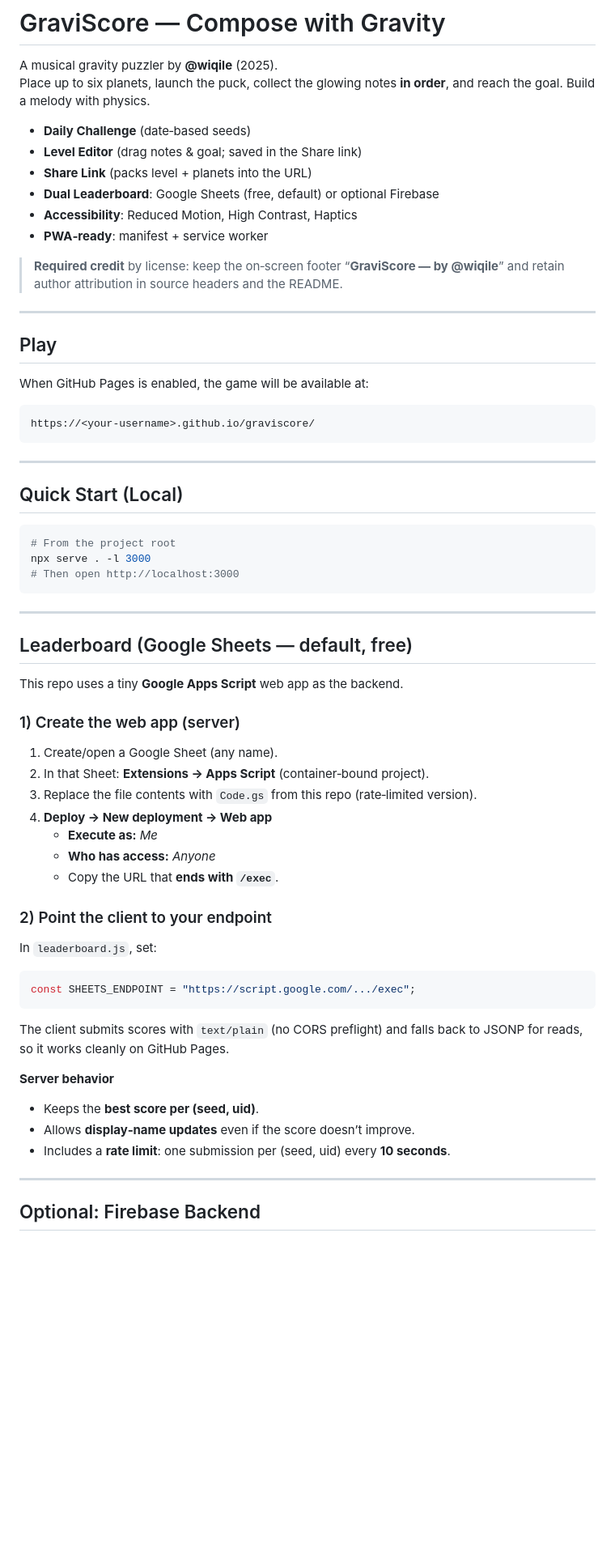
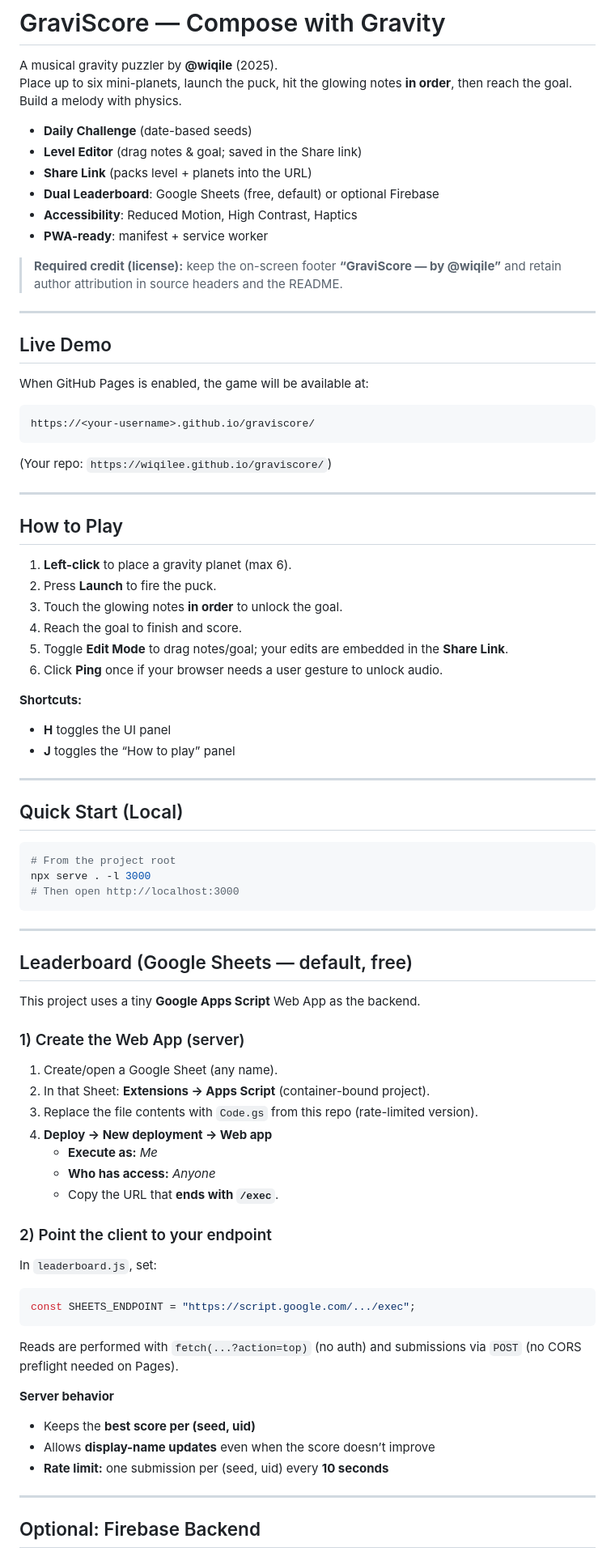
Before and after one commit to wiqilee/graviscore, a Markdown page: README.md, the part around one of its changes. Shown at 81% size. Drawn GitHub-style; blank space fills up the shorter version.

````diff
--- a/README.md
+++ b/README.md
@@ -1,26 +1,43 @@
 # GraviScore — Compose with Gravity
 
 A musical gravity puzzler by **@wiqile** (2025).
-Place up to six planets, launch the puck, collect the glowing notes **in order**, and reach the goal. Build a melody with physics.
+Place up to six mini-planets, launch the puck, hit the glowing notes **in order**, then reach the goal. Build a melody with physics.
 
-- **Daily Challenge** (date‑based seeds)
+- **Daily Challenge** (date-based seeds)
 - **Level Editor** (drag notes & goal; saved in the Share link)
 - **Share Link** (packs level + planets into the URL)
 - **Dual Leaderboard**: Google Sheets (free, default) or optional Firebase
 - **Accessibility**: Reduced Motion, High Contrast, Haptics
-- **PWA‑ready**: manifest + service worker
+- **PWA-ready**: manifest + service worker
 
-> **Required credit** by license: keep the on‑screen footer “**GraviScore — by @wiqile**” and retain author attribution in source headers and the README.
+> **Required credit (license):** keep the on-screen footer **“GraviScore — by @wiqile”** and retain author attribution in source headers and the README.
 
 ---
 
-## Play
+## Live Demo
 
 When GitHub Pages is enabled, the game will be available at:
 
 ```
 https://<your-username>.github.io/graviscore/
 ```
+
+(Your repo: `https://wiqilee.github.io/graviscore/`)
+
+---
+
+## How to Play
+
+1) **Left-click** to place a gravity planet (max 6).
+2) Press **Launch** to fire the puck.
+3) Touch the glowing notes **in order** to unlock the goal.
+4) Reach the goal to finish and score.
+5) Toggle **Edit Mode** to drag notes/goal; your edits are embedded in the **Share Link**.
+6) Click **Ping** once if your browser needs a user gesture to unlock audio.
+
+**Shortcuts:**
+- **H** toggles the UI panel
+- **J** toggles the “How to play” panel
 
 ---
 
@@ -36,13 +53,13 @@ npx serve . -l 3000
 
 ## Leaderboard (Google Sheets — default, free)
 
-This repo uses a tiny **Google Apps Script** web app as the backend.
+This project uses a tiny **Google Apps Script** Web App as the backend.
 
-### 1) Create the web app (server)
+### 1) Create the Web App (server)
 
 1. Create/open a Google Sheet (any name).
-2. In that Sheet: **Extensions → Apps Script** (container‑bound project).
-3. Replace the file contents with `Code.gs` from this repo (rate‑limited version).
+2. In that Sheet: **Extensions → Apps Script** (container-bound project).
+3. Replace the file contents with `Code.gs` from this repo (rate-limited version).
 4. **Deploy → New deployment → Web app**
    - **Execute as:** *Me*
    - **Who has access:** *Anyone*
@@ -56,13 +73,13 @@ In `leaderboard.js`, set:
 const SHEETS_ENDPOINT = "https://script.google.com/.../exec";
 ```
 
-The client submits scores with `text/plain` (no CORS preflight) and falls back to JSONP for reads, so it works cleanly on GitHub Pages.
+Reads are performed with `fetch(...?action=top)` (no auth) and submissions via `POST` (no CORS preflight needed on Pages).
 
 **Server behavior**
 
-- Keeps the **best score per (seed, uid)**.
-- Allows **display‑name updates** even if the score doesn’t improve.
-- Includes a **rate limit**: one submission per (seed, uid) every **10 seconds**.
+- Keeps the **best score per (seed, uid)**
+- Allows **display-name updates** even when the score doesn’t improve
+- **Rate limit:** one submission per (seed, uid) every **10 seconds**
 
 ---
 
````
Also changed, not shown: other parts of README.md (+55 -10 lines).
